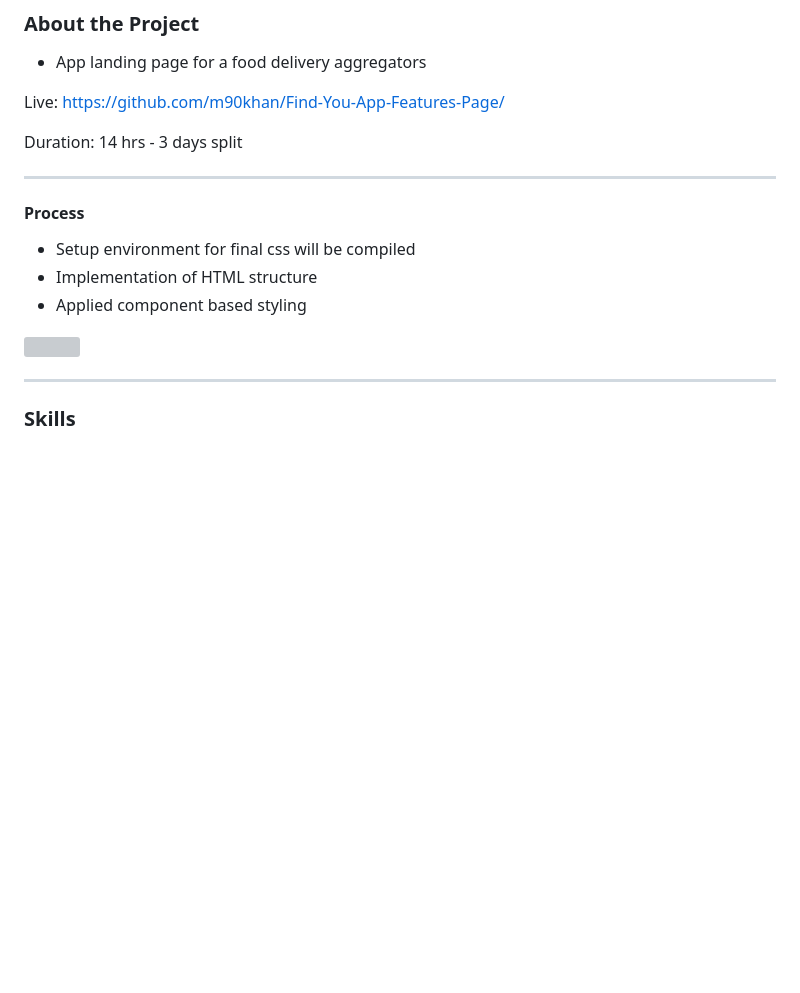
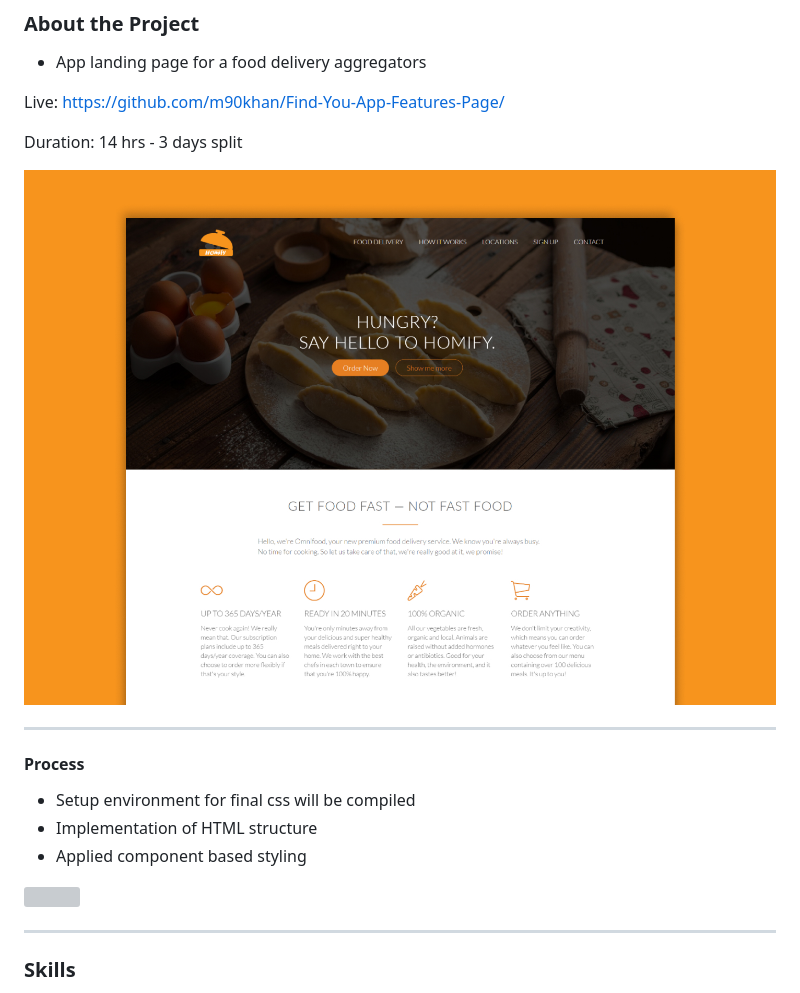
Before and after one commit to m90khan/Homify---Only-Delicious-Food, a Markdown page: README.md, the part around the change printed below. Drawn GitHub-style; pictures changed too: resources/Homify-Cover.jpg (added); blank space fills up the shorter version; grey boxes are pictures that could not be loaded.

Commit message:
update assets and readme

```diff
--- a/README.md
+++ b/README.md
@@ -26,6 +26,8 @@ Live: https://github.com/m90khan/Find-You-App-Features-Page/
 
 Duration: 14 hrs - 3 days split
 
+<img src="./resources/Homify-Cover.jpg" alt="" />
+
 ---
 
 #### Process
```
Also changed, not shown: other parts of README.md (+1 -1 lines), 2 other files.
